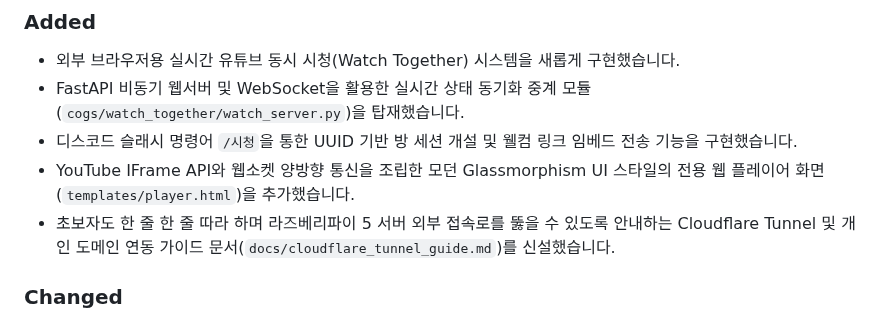
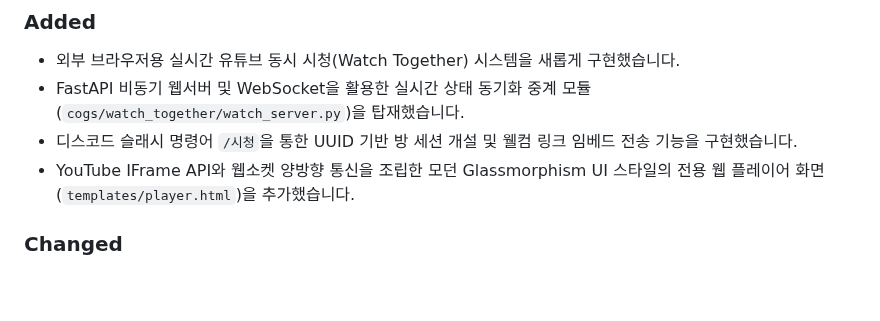
Before and after one commit to lgw323/Bot, a Markdown page: CHANGELOG.md, the part around the change. Rendered like a GitHub page; blank space fills up the shorter version.

Commit message:
docs: CHANGELOG.md에서 cloudflare_tunnel_guide.md 내역 제거

```diff
--- a/CHANGELOG.md
+++ b/CHANGELOG.md
@@ -14,7 +14,6 @@
 - FastAPI 비동기 웹서버 및 WebSocket을 활용한 실시간 상태 동기화 중계 모듈(`cogs/watch_together/watch_server.py`)을 탑재했습니다.
 - 디스코드 슬래시 명령어 `/시청`을 통한 UUID 기반 방 세션 개설 및 웰컴 링크 임베드 전송 기능을 구현했습니다.
 - YouTube IFrame API와 웹소켓 양방향 통신을 조립한 모던 Glassmorphism UI 스타일의 전용 웹 플레이어 화면(`templates/player.html`)을 추가했습니다.
-- 초보자도 한 줄 한 줄 따라 하며 라즈베리파이 5 서버 외부 접속로를 뚫을 수 있도록 안내하는 Cloudflare Tunnel 및 개인 도메인 연동 가이드 문서(`docs/cloudflare_tunnel_guide.md`)를 신설했습니다.
 
 ### Changed
 - 로컬 윈도우/리눅스 개발 편의성을 극대화하기 위해 파이썬 가상환경(`.venv` 및 `bot_env`) 생성, 패키지 설치 및 실행 절차에 대한 가이드라인을 `README.md` 및 `project_context.md`에 공식 추가했습니다.
```
